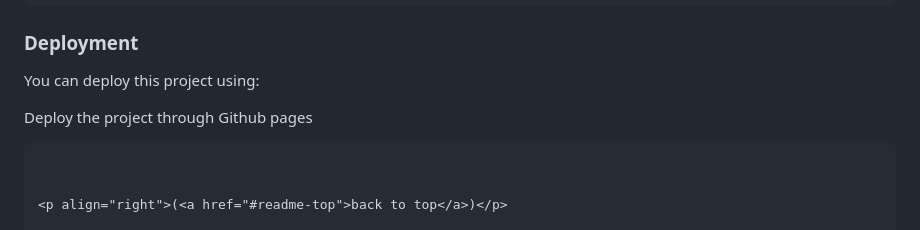
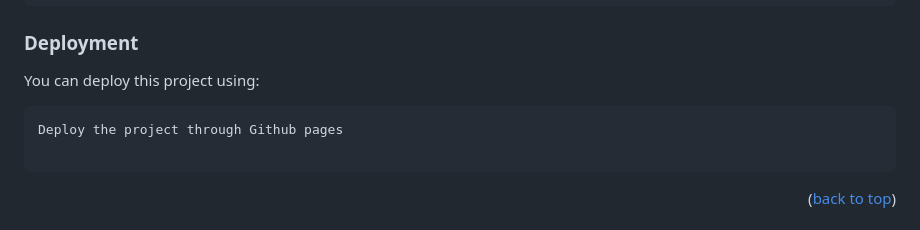
Before and after one commit to suthish777/global-summit, a Markdown page: README.md, the part around the change. GitHub-like rendering.

````diff
--- a/README.md
+++ b/README.md
@@ -160,7 +160,9 @@ npx hint .
 
 You can deploy this project using:
 
+```Deploy
 Deploy the project through Github pages
+
 ```
 
 
````
